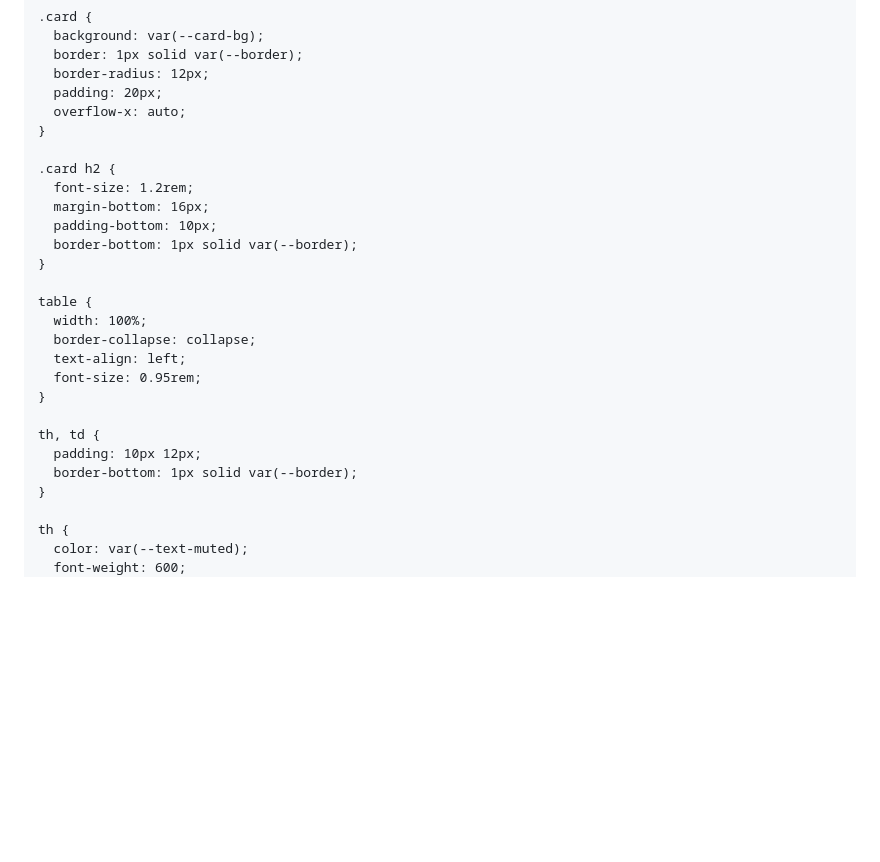
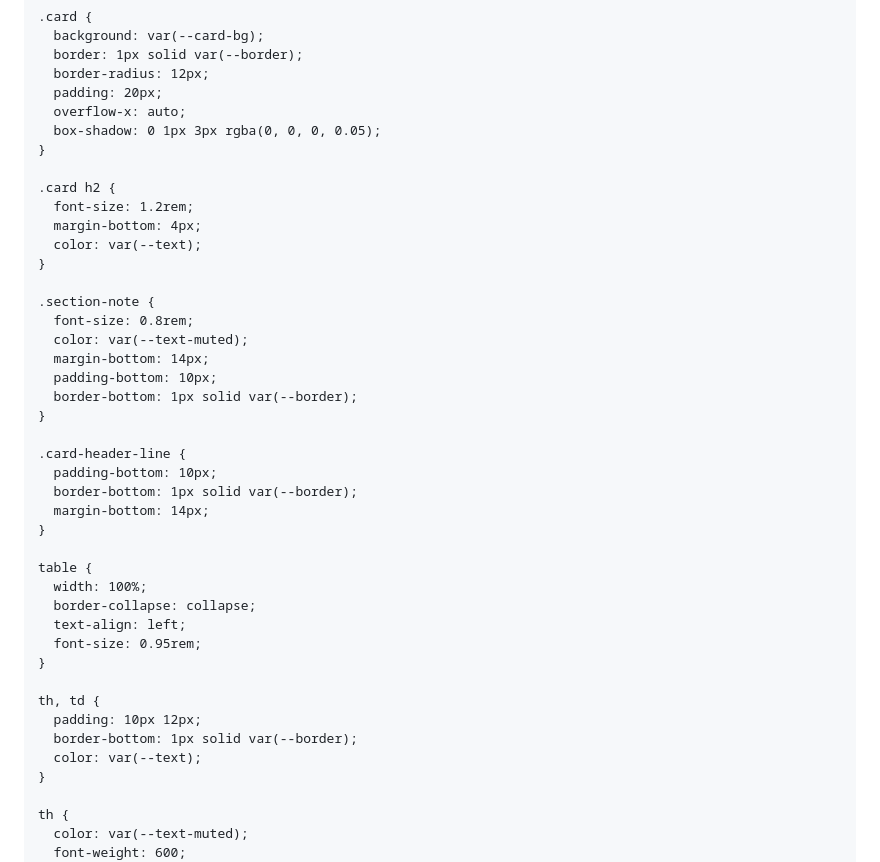
Before and after one commit to raptor-tb/CalcT9, a Markdown page: README.md, the part around one of its changes. Drawn GitHub-style; blank space fills up the shorter version.

```diff
--- a/README.md
+++ b/README.md
@@ -140,13 +150,27 @@
       border-radius: 12px;
       padding: 20px;
       overflow-x: auto;
+      box-shadow: 0 1px 3px rgba(0, 0, 0, 0.05);
     }
 
     .card h2 {
       font-size: 1.2rem;
-      margin-bottom: 16px;
+      margin-bottom: 4px;
+      color: var(--text);
+    }
+
+    .section-note {
+      font-size: 0.8rem;
+      color: var(--text-muted);
+      margin-bottom: 14px;
       padding-bottom: 10px;
       border-bottom: 1px solid var(--border);
+    }
+
+    .card-header-line {
+      padding-bottom: 10px;
+      border-bottom: 1px solid var(--border);
+      margin-bottom: 14px;
     }
 
     table {
@@ -159,6 +183,7 @@
     th, td {
       padding: 10px 12px;
       border-bottom: 1px solid var(--border);
+      color: var(--text);
     }
 
     th {
```
Also changed, not shown: other parts of README.md (+35 -22 lines).
